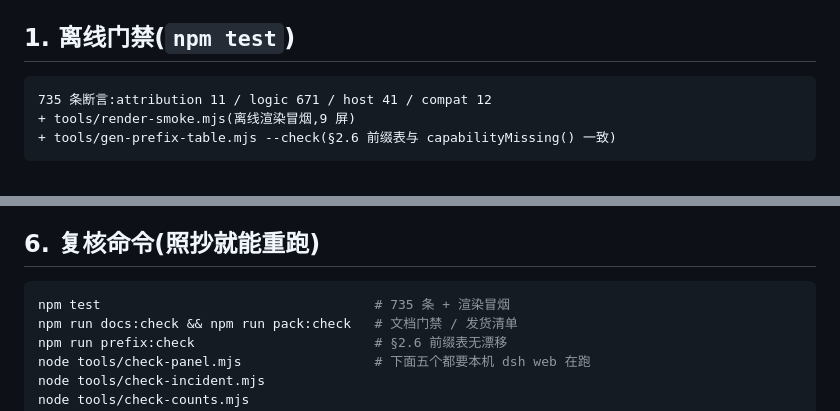
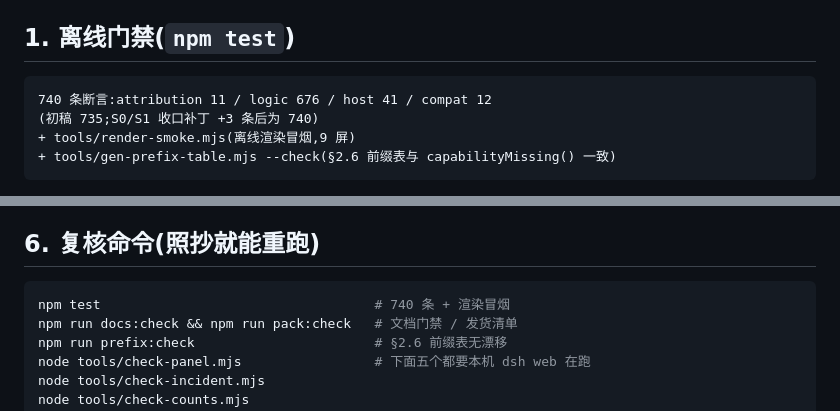
Before and after one commit to yanzhaohui1999/dsh-perf-hud, a Markdown page: docs/plans/2026-11-07-v1-acceptance.md, 2 parts joined by grey strips. Rendered like a GitHub page.

Commit message:
docs(plans): 验收档案与 milestone 状态行的断言数对齐到 740
收口补丁把 735 推到 740(logic 671 → 676),但两份 plan 文档还停在 735 ——
它们不是五份门禁文档,CI 的 grep 覆盖不到,只能人查。原文保留(标注"初稿 735"),
免得读者以为数字本身漂了。

````diff
--- a/docs/plans/2026-11-07-v1-acceptance.md
+++ b/docs/plans/2026-11-07-v1-acceptance.md
@@ -18,7 +18,8 @@
 ## 1. 离线门禁(`npm test`)
 
 ```
-735 条断言:attribution 11 / logic 671 / host 41 / compat 12
+740 条断言:attribution 11 / logic 676 / host 41 / compat 12
+(初稿 735;S0/S1 收口补丁 +3 条后为 740)
 + tools/render-smoke.mjs(离线渲染冒烟,9 屏)
 + tools/gen-prefix-table.mjs --check(§2.6 前缀表与 capabilityMissing() 一致)
 ```
@@ -75,7 +76,7 @@
 ## 6. 复核命令(照抄就能重跑)
 
 ```sh
-npm test                                   # 735 条 + 渲染冒烟
+npm test                                   # 740 条 + 渲染冒烟
 npm run docs:check && npm run pack:check   # 文档门禁 / 发货清单
 npm run prefix:check                       # §2.6 前缀表无漂移
 node tools/check-panel.mjs                 # 下面五个都要本机 dsh web 在跑
````
Also changed, not shown: docs/plans/2026-11-07-v1-milestone.md (+1 -1 lines).
